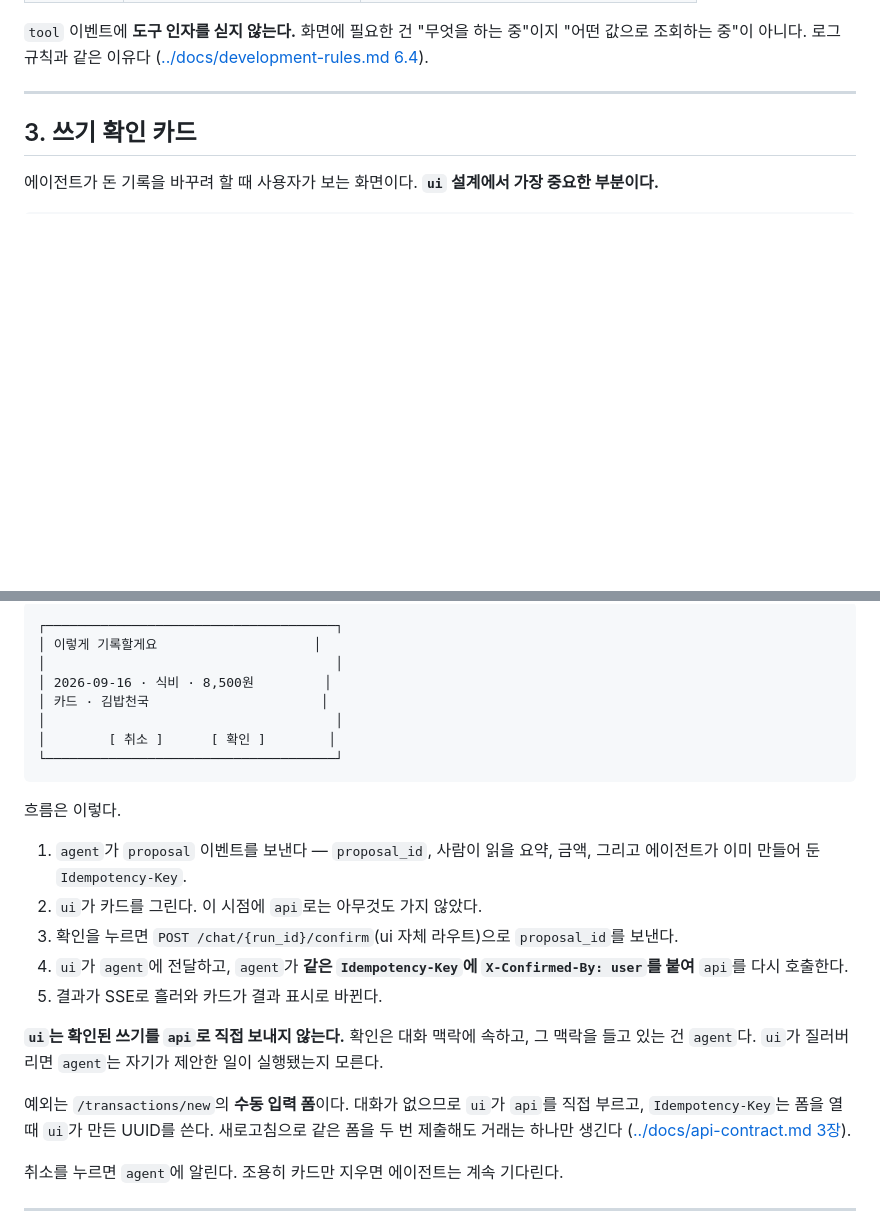
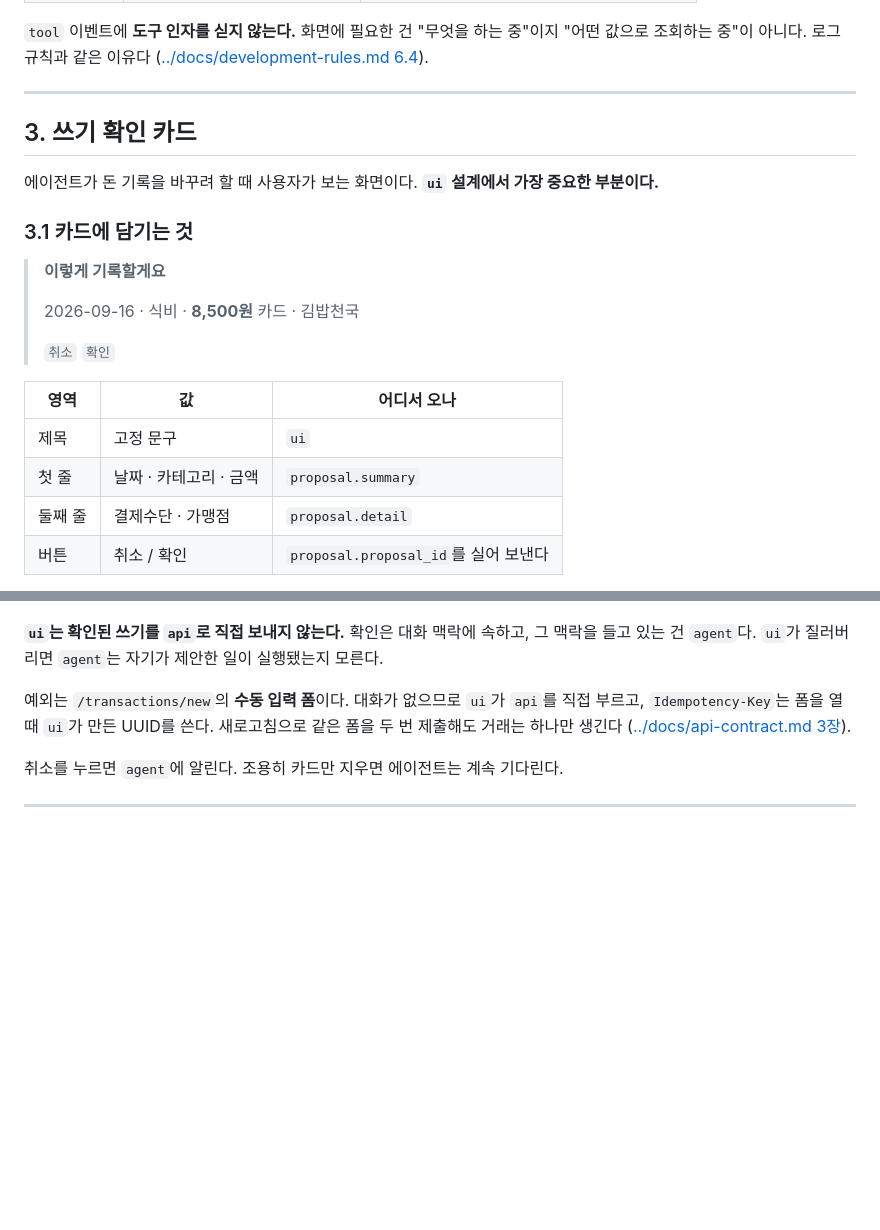
Before and after one commit to 2026-ai-service-engineering-a/account-book, a Markdown page: ui_docs/ui-design.md, 2 parts joined by grey strips. Drawn GitHub-style; blank space fills up the shorter version.

````diff
--- a/ui_docs/ui-design.md
+++ b/ui_docs/ui-design.md
@@ -49,3 +49,19 @@ DB도 LLM도 모른다. 하나라도 하기 시작하면 같은 규칙이 두
 
 에이전트가 돈 기록을 바꾸려 할 때 사용자가 보는 화면이다. **`ui` 설계에서 가장 중요한 부분이다.**
 
+### 3.1 카드에 담기는 것
+
+> **이렇게 기록할게요**
+>
+> 2026-09-16 · 식비 · **8,500원**
+> 카드 · 김밥천국
+>
+> `취소`  `확인`
+
+| 영역 | 값 | 어디서 오나 |
+|---|---|---|
+| 제목 | 고정 문구 | `ui` |
+| 첫 줄 | 날짜 · 카테고리 · 금액 | `proposal.summary` |
+| 둘째 줄 | 결제수단 · 가맹점 | `proposal.detail` |
+| 버튼 | 취소 / 확인 | `proposal.proposal_id`를 실어 보낸다 |
+
@@ -52,23 +88,4 @@ DB도 LLM도 모른다. 하나라도 하기 시작하면 같은 규칙이 두
 ```
-┌─────────────────────────────────────┐
-│ 이렇게 기록할게요                    │
-│                                     │
-│ 2026-09-16 · 식비 · 8,500원         │
-│ 카드 · 김밥천국                      │
-│                                     │
-│        [ 취소 ]      [ 확인 ]        │
-└─────────────────────────────────────┘
-```
-
-흐름은 이렇다.
-
-1. `agent`가 `proposal` 이벤트를 보낸다 — `proposal_id`, 사람이 읽을 요약, 금액, 그리고
-   에이전트가 이미 만들어 둔 `Idempotency-Key`.
-2. `ui`가 카드를 그린다. 이 시점에 `api`로는 아무것도 가지 않았다.
-3. 확인을 누르면 `POST /chat/{run_id}/confirm`(ui 자체 라우트)으로 `proposal_id`를 보낸다.
-4. `ui`가 `agent`에 전달하고, `agent`가 **같은 `Idempotency-Key`에 `X-Confirmed-By: user`를
-   붙여** `api`를 다시 호출한다.
-5. 결과가 SSE로 흘러와 카드가 결과 표시로 바뀐다.
 
 **`ui`는 확인된 쓰기를 `api`로 직접 보내지 않는다.** 확인은 대화 맥락에 속하고, 그 맥락을
 들고 있는 건 `agent`다. `ui`가 질러버리면 `agent`는 자기가 제안한 일이 실행됐는지 모른다.
````
Also changed, not shown: other parts of ui_docs/ui-design.md (+20 -0 lines), docs/development-rules.md (+4 -4 lines).
